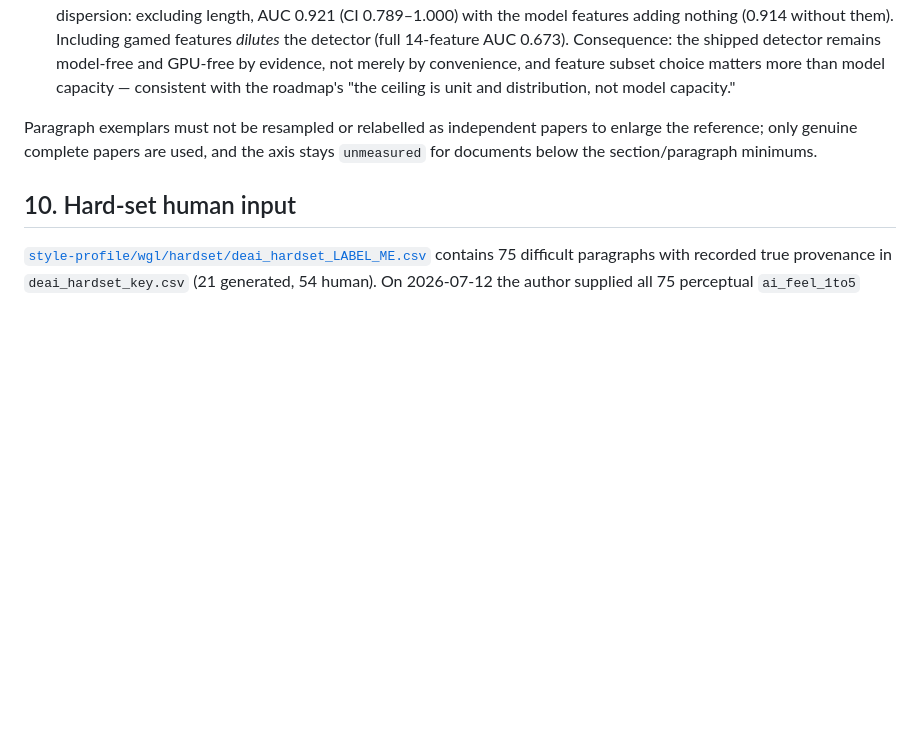
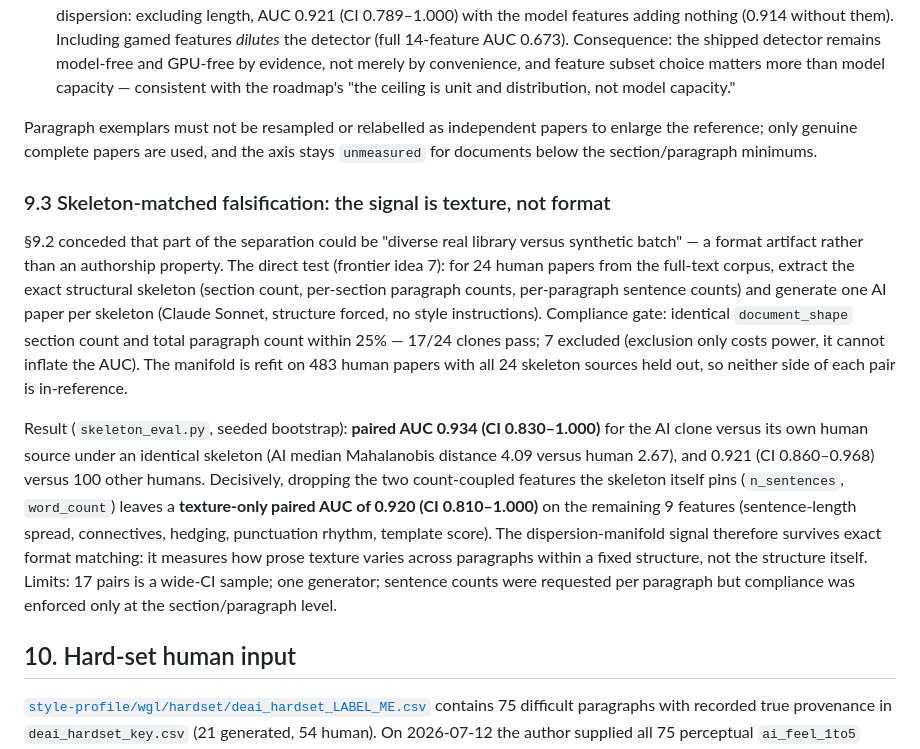
Before and after one commit to skymanbp/sci-paper, a Markdown page: EVALUATION.md, the part around the change. Drawn GitHub-style; blank space fills up the shorter version.

```diff
--- a/EVALUATION.md
+++ b/EVALUATION.md
@@ -341,6 +341,31 @@ Paragraph exemplars must not be resampled or relabelled as independent papers to
 the reference; only genuine complete papers are used, and the axis stays `unmeasured` for
 documents below the section/paragraph minimums.
 
+### 9.3 Skeleton-matched falsification: the signal is texture, not format
+
+§9.2 conceded that part of the separation could be "diverse real library versus
+synthetic batch" — a format artifact rather than an authorship property. The direct
+test (frontier idea 7): for 24 human papers from the full-text corpus, extract the
+exact structural skeleton (section count, per-section paragraph counts, per-paragraph
+sentence counts) and generate one AI paper per skeleton (Claude Sonnet, structure
+forced, no style instructions). Compliance gate: identical `document_shape` section
+count and total paragraph count within 25% — 17/24 clones pass; 7 excluded (exclusion
+only costs power, it cannot inflate the AUC). The manifold is refit on 483 human
+papers with all 24 skeleton sources held out, so neither side of each pair is
+in-reference.
+
+Result (`skeleton_eval.py`, seeded bootstrap): **paired AUC 0.934 (CI 0.830–1.000)**
+for the AI clone versus its own human source under an identical skeleton (AI median
+Mahalanobis distance 4.09 versus human 2.67), and 0.921 (CI 0.860–0.968) versus 100
+other humans. Decisively, dropping the two count-coupled features the skeleton itself
+pins (`n_sentences`, `word_count`) leaves a **texture-only paired AUC of 0.920 (CI
+0.810–1.000)** on the remaining 9 features (sentence-length spread, connectives,
+hedging, punctuation rhythm, template score). The dispersion-manifold signal therefore
+survives exact format matching: it measures how prose texture varies across paragraphs
+within a fixed structure, not the structure itself. Limits: 17 pairs is a wide-CI
+sample; one generator; sentence counts were requested per paragraph but compliance was
+enforced only at the section/paragraph level.
+
 ## 10. Hard-set human input
 
 [`style-profile/wgl/hardset/deai_hardset_LABEL_ME.csv`](style-profile/wgl/hardset/deai_hardset_LABEL_ME.csv)
```
Also changed, not shown: CHANGELOG.md (+26 -13 lines), docs/DEAI_FRONTIER.md (+9 -2 lines).
